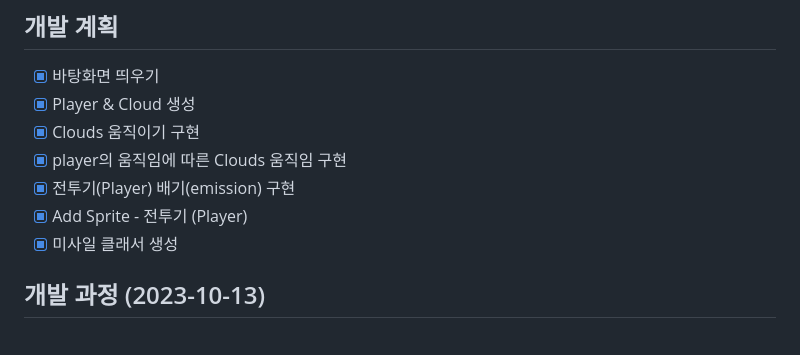
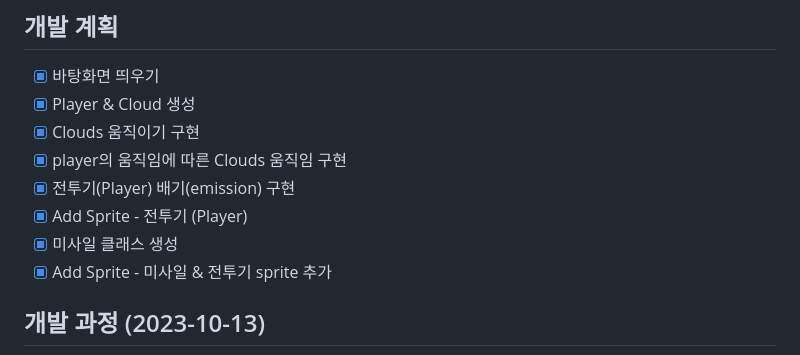
Before and after one commit to kimtaejin3/missile_avoid, a Markdown page: Readme.md, the part around the change. Drawn GitHub-style.

Commit message:
Add Sprite - 미사일 & 전투기 sprite 추가

```diff
--- a/Readme.md
+++ b/Readme.md
@@ -8,7 +8,8 @@
 - [x] player의 움직임에 따른 Clouds 움직임 구현
 - [x] 전투기(Player) 배기(emission) 구현
 - [x] Add Sprite - 전투기 (Player)
-- [x] 미사일 클래서 생성
+- [x] 미사일 클래스 생성
+- [x] Add Sprite - 미사일 & 전투기 sprite 추가
 
 ## 개발 과정 (2023-10-13)
 
```
Also changed, not shown: missile.png (added), player.png, player2.png (added), 1 other file.
